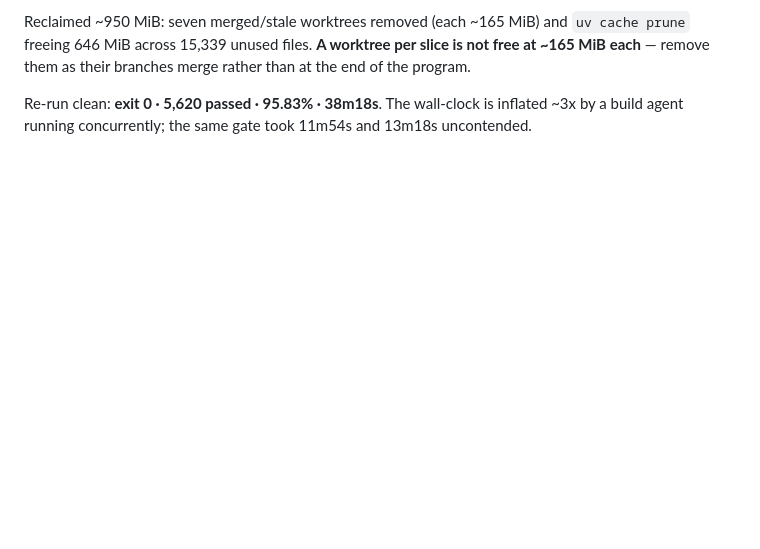
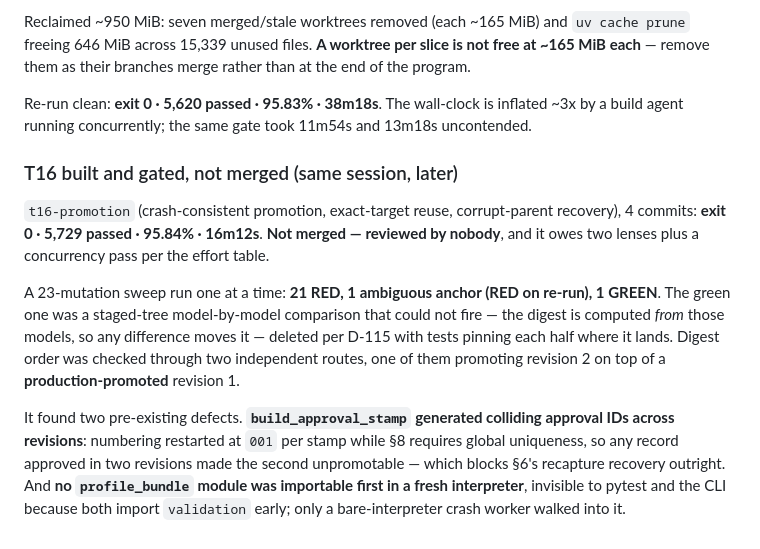
Before and after one commit to mit112/boardwatch, a Markdown page: docs/program/METRICS.md, the part around the change. Drawn GitHub-style; blank space fills up the shorter version.

Commit message:
docs(program): record T16 built and gated, and that it is not merged
Gate exit 0, 5,729 passed, 95.84%. Deliberately unmerged: T16 is the highest-risk
slice and has been reviewed by nobody, so it owes two lenses plus a concurrency
pass. Records the two pre-existing defects its build found, including approval-ID
collisions across revisions that blocked recapture recovery outright.

```diff
--- a/docs/program/METRICS.md
+++ b/docs/program/METRICS.md
@@ -1760,3 +1760,21 @@ them as their branches merge rather than at the end of the program.
 
 Re-run clean: **exit 0 · 5,620 passed · 95.83% · 38m18s**. The wall-clock is inflated ~3x by a build
 agent running concurrently; the same gate took 11m54s and 13m18s uncontended.
+
+### T16 built and gated, not merged (same session, later)
+
+`t16-promotion` (crash-consistent promotion, exact-target reuse, corrupt-parent recovery), 4 commits:
+**exit 0 · 5,729 passed · 95.84% · 16m12s**. **Not merged — reviewed by nobody**, and it owes two
+lenses plus a concurrency pass per the effort table.
+
+A 23-mutation sweep run one at a time: **21 RED, 1 ambiguous anchor (RED on re-run), 1 GREEN**. The
+green one was a staged-tree model-by-model comparison that could not fire — the digest is computed
+*from* those models, so any difference moves it — deleted per D-115 with tests pinning each half where
+it lands. Digest order was checked through two independent routes, one of them promoting revision 2 on
+top of a **production-promoted** revision 1.
+
+It found two pre-existing defects. **`build_approval_stamp` generated colliding approval IDs across
+revisions**: numbering restarted at `001` per stamp while §8 requires global uniqueness, so any record
+approved in two revisions made the second unpromotable — which blocks §6's recapture recovery outright.
+And **no `profile_bundle` module was importable first in a fresh interpreter**, invisible to pytest and
+the CLI because both import `validation` early; only a bare-interpreter crash worker walked into it.
```
Also changed, not shown: docs/program/STATE.md (+1 -1 lines).
